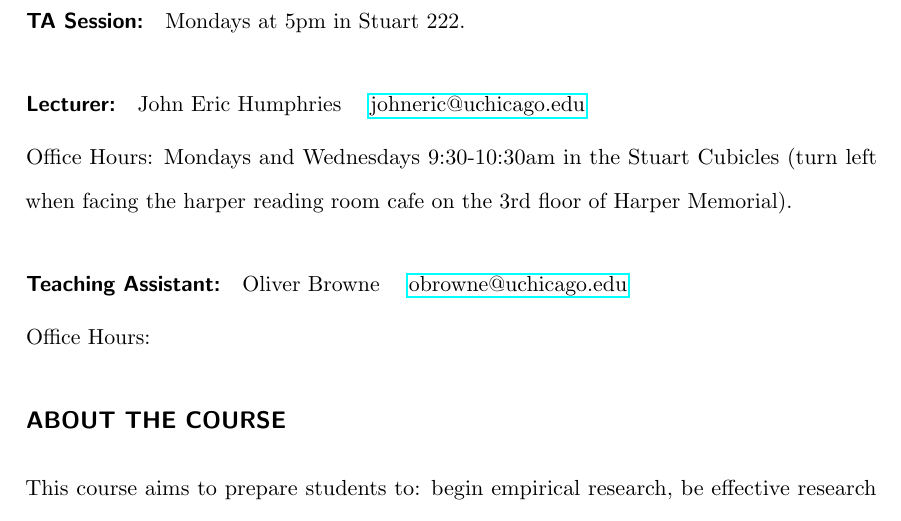
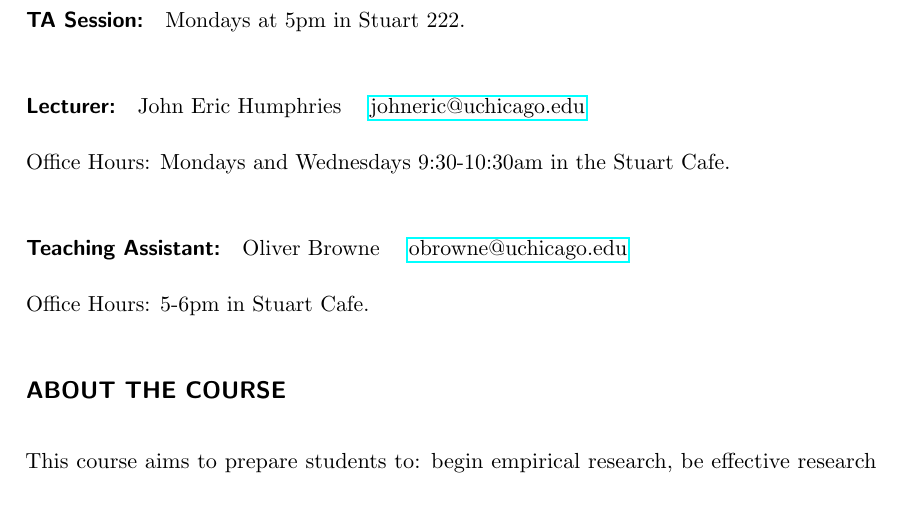
Before and after one commit to CompEcon/courseMaterials, a LaTeX document (Econ2141syllabus2014.tex): part of page 1 of 6, cut so that both start at the same text. Compiled offline with pdfLaTeX.

Commit message:
syllabus final

```diff
--- a/Econ2141syllabus2014.tex
+++ b/Econ2141syllabus2014.tex
@@ -57,12 +57,12 @@
 \paragraph{Lecturer:}
 John Eric Humphries ~~ \href{mailto:johneric@uchicago.edu}{johneric@uchicago.edu}
 
-Office Hours: Mondays and Wednesdays 9:30-10:30am in the Stuart Cubicles (turn left when facing the harper reading room cafe on the 3rd floor of Harper Memorial).
+Office Hours: Mondays and Wednesdays 9:30-10:30am in the Stuart Cafe.
 
 \paragraph{Teaching Assistant:}
 Oliver Browne ~~  \href{mailto:obrowne@uchicago.edu}{obrowne@uchicago.edu}
 
-Office Hours:
+Office Hours: 5-6pm in Stuart Cafe.
 
 \subsection*{ABOUT THE COURSE}
 
```
Also changed, not shown: Econ2141syllabus2014.pdf.
